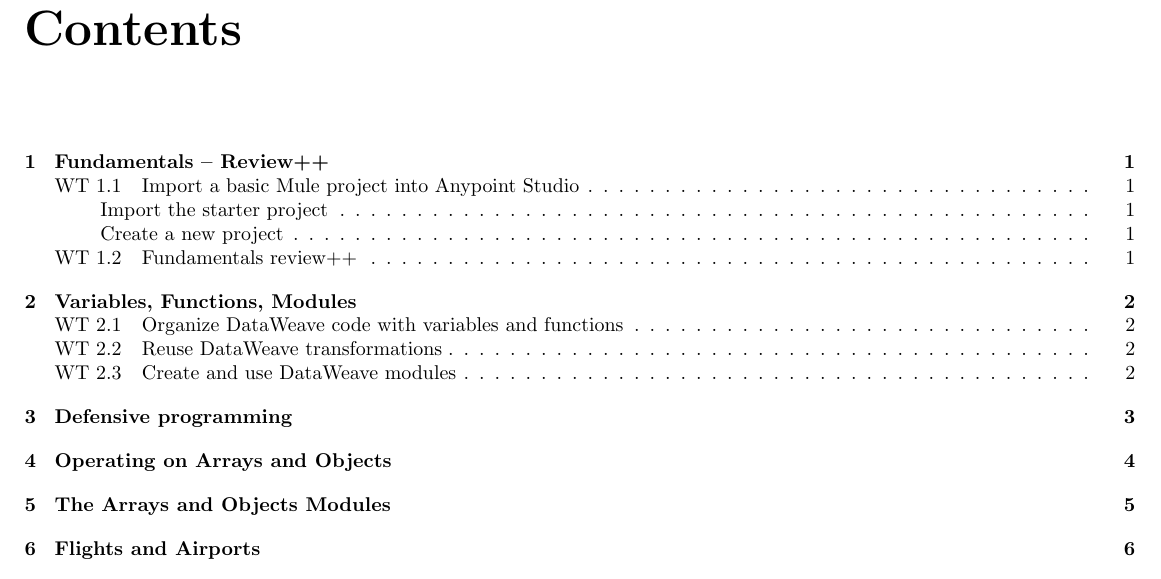
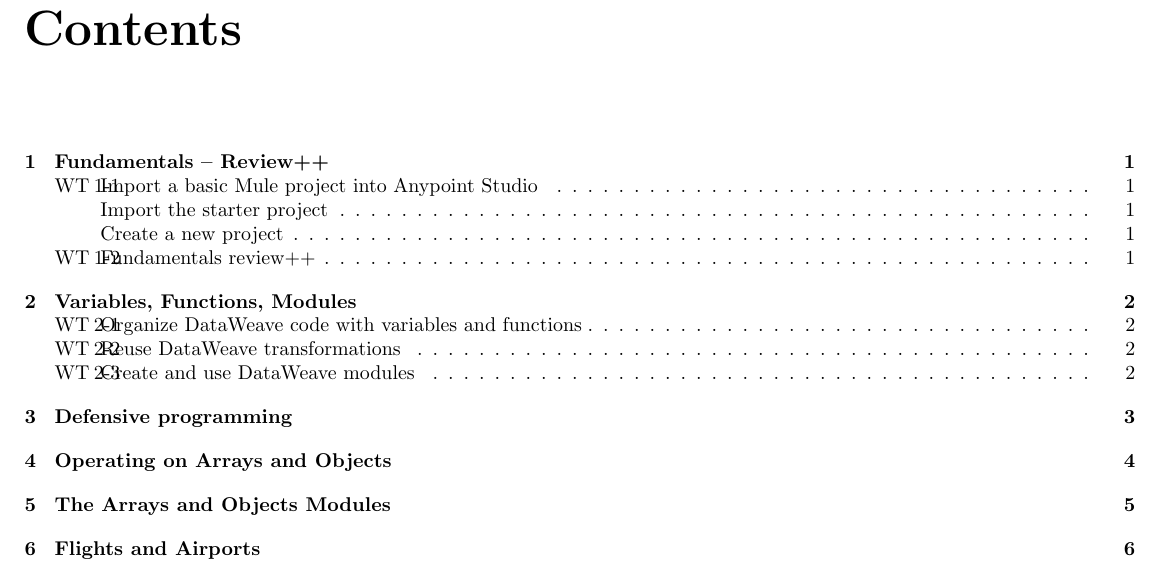
Before and after one commit to georgekwi/manual, a LaTeX document (main.tex): part of page 1 of 8, cut so that both start at the same text. Compiled offline with pdfLaTeX.

Commit message:
Removed the titlesec packages and just used oldschool \renewcommand

```diff
--- a/main.tex
+++ b/main.tex
@@ -1,25 +1,36 @@
 \documentclass{report}
-\usepackage{listings}
 \usepackage{graphicx}
 \usepackage{color}
 %% \usepackage{showframe}
 \usepackage[margin=1cm]{geometry}
-\usepackage{titlesec}
+
+\renewcommand{\chaptername}{Module}
+\renewcommand{\thesection}{WT~\arabic{chapter}-\arabic{section}}
 
 
-\renewcommand{\chaptername}{Module}
+%% \usepackage{titlesec}
+%% \titleformat{\section}{\normalfont\Large\bfseries}{\thesection}{1em}{}
+%% \titleformat{\subsection}{\normalfont\large\bfseries}{}{1em}{}
 
-\titleformat{\section}{\normalfont\Large\bfseries}{WT \thesection}{1em}{}
+%% \usepackage{titletoc}
+%% \titlecontents{section}
+%%               [5em] % ie, 1.5em (chapter) + 2.3em
+%%               {}
+%%               {\contentslabel{2.3em}}
+%%               {\hspace*{-2.3em}}
+%%               {\titlerule*[1pc]{.}\contentspage}
 
-\usepackage[titles]{tocloft}
-\renewcommand{\cftsecpresnum}{WT\space}
-\newlength\mylength
-\settowidth\mylength{\cftsecpresnum}
-\addtolength\cftsecnumwidth{\mylength}
+%% \usepackage[titles]{tocloft}
+%% \renewcommand{\cftsecpresnum}{WT\space}
+%% \newlength\mylength
+%% \settowidth\mylength{\cftsecpresnum}
+%% \addtolength\cftsecnumwidth{\mylength}
+
 
 \setcounter{secnumdepth}{1} % only chapter and sections will be numbered
-\setcounter{tocdepth}{3}    % entries down to \subsubsections in the TOC
+%% \setcounter{tocdepth}{3}    % entries down to \subsubsections in the TOC
 
+\usepackage{listings}
 \lstdefinelanguage{dw}{
   morekeywords={
     do,or,and,map,mapObject,import,do,sizeOf,typeOf,output,payload,groupBy
```
Also changed, not shown: main.pdf.
